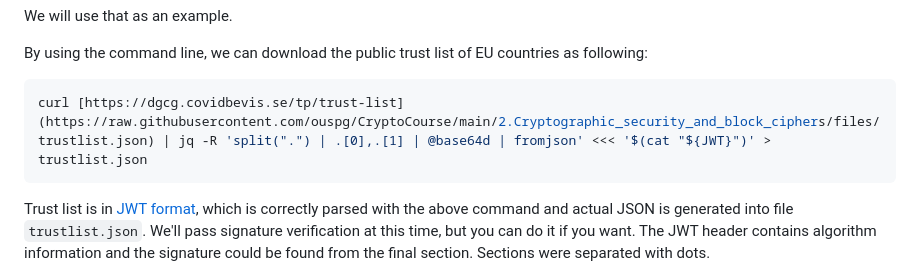
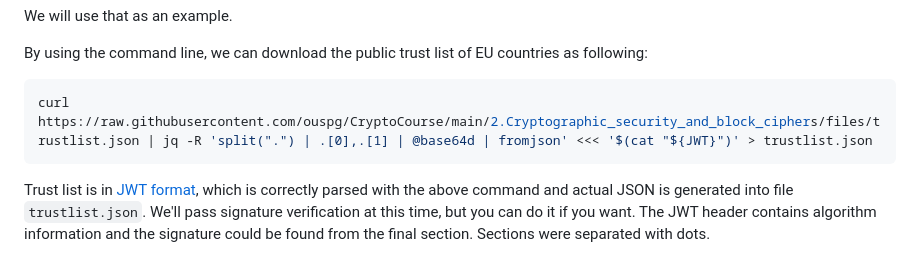
Before and after one commit to ouspg/CryptoCourse, a Markdown page: 2.Cryptographic_security_and_block_ciphers/README.md, the part around the change. Drawn GitHub-style.

Commit message:
change trustlist link in command example

````diff
--- a/2.Cryptographic_security_and_block_ciphers/README.md
+++ b/2.Cryptographic_security_and_block_ciphers/README.md
@@ -146,7 +146,7 @@ We will use that as an example.
 
 By using the command line, we can download the public trust list of EU countries as following:
 ```console
-curl [https://dgcg.covidbevis.se/tp/trust-list](https://raw.githubusercontent.com/ouspg/CryptoCourse/main/2.Cryptographic_security_and_block_ciphers/files/trustlist.json) | jq -R 'split(".") | .[0],.[1] | @base64d | fromjson' <<< '$(cat "${JWT}")' > trustlist.json
+curl https://raw.githubusercontent.com/ouspg/CryptoCourse/main/2.Cryptographic_security_and_block_ciphers/files/trustlist.json | jq -R 'split(".") | .[0],.[1] | @base64d | fromjson' <<< '$(cat "${JWT}")' > trustlist.json
 ```
 Trust list is in [JWT format](https://jwt.io/), which is correctly parsed with the above command and actual JSON is generated into file `trustlist.json`.
 We'll pass signature verification at this time, but you can do it if you want. The JWT header contains algorithm information and the signature could be found from the final section. Sections were separated with dots.
````
